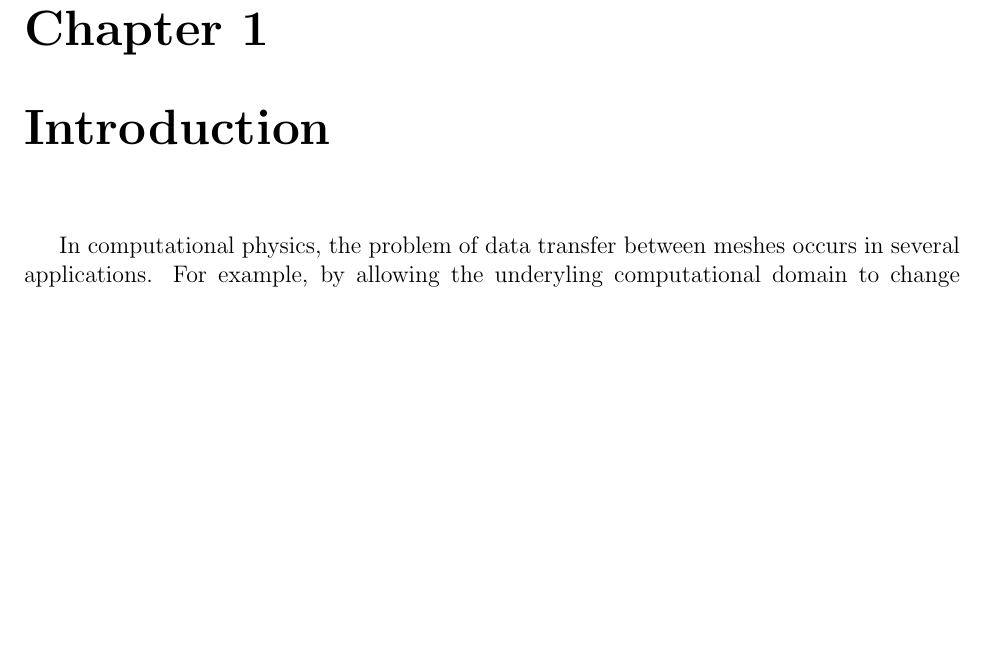
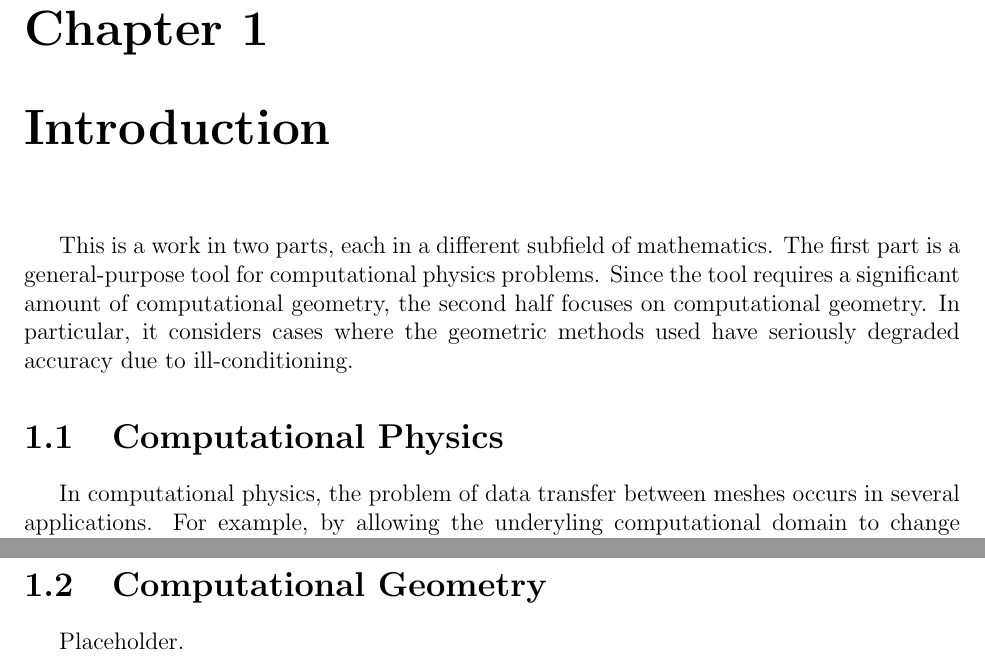
Before and after one commit to dhermes/phd-thesis, a LaTeX thesis (doc/thesis.tex, which reads doc/introduction.tex): part of page 12 of 59 before the commit and two parts of pages 12 and 13 of 60 after it, the two joined at a grey line, cut so that both start at the same text, the shorter picture padded with empty space. Compiled offline with pdfLaTeX.

Commit message:
Adding basic introduction explaining the direction of the paper.

```diff
--- a/doc/introduction.tex
+++ b/doc/introduction.tex
@@ -1,4 +1,13 @@
 \chapter{Introduction}
+
+This is a work in two parts, each in a different subfield of mathematics.
+The first part is a general-purpose tool for computational physics problems.
+Since the tool requires a significant amount of computational geometry, the
+second half focuses on computational geometry. In particular, it considers
+cases where the geometric methods used have seriously degraded accuracy due to
+ill-conditioning.
+
+\section{Computational Physics}
 
 In computational physics, the problem of data transfer between meshes
 occurs in several applications. For example, by allowing the underyling
@@ -52,3 +61,7 @@ High-order CFD is good: \cite{Wang2013}.
 %% I. Lomtev, R.M. Kirby, G.E. Karniadakis, A discontinuous Galerkin ALE method
 %% for compressible viscous flows in moving domains, J. Comput. Phys. 155 (1)
 %% (1999) 128-159.
+
+\section{Computational Geometry}
+
+Placeholder.
```
Also changed, not shown: doc/thesis.pdf.
